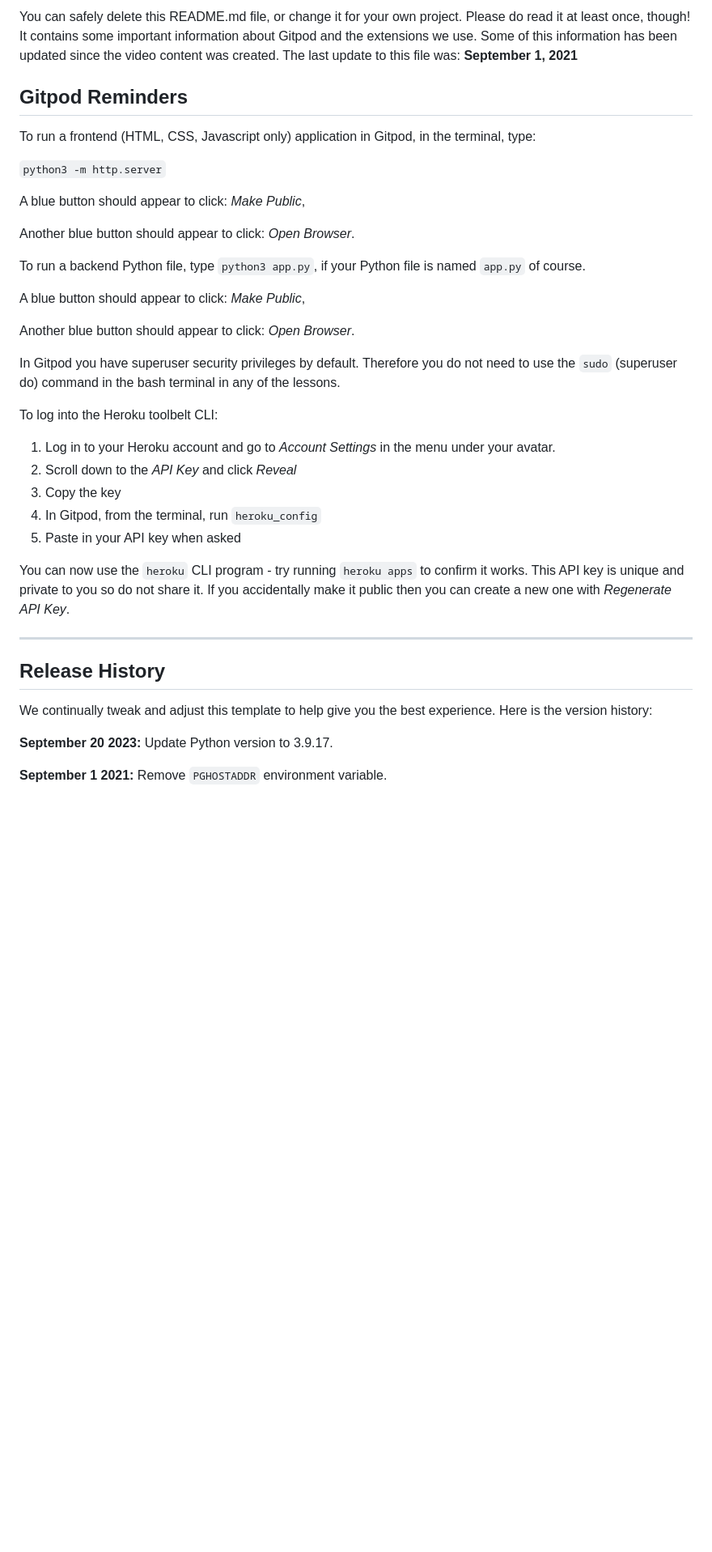
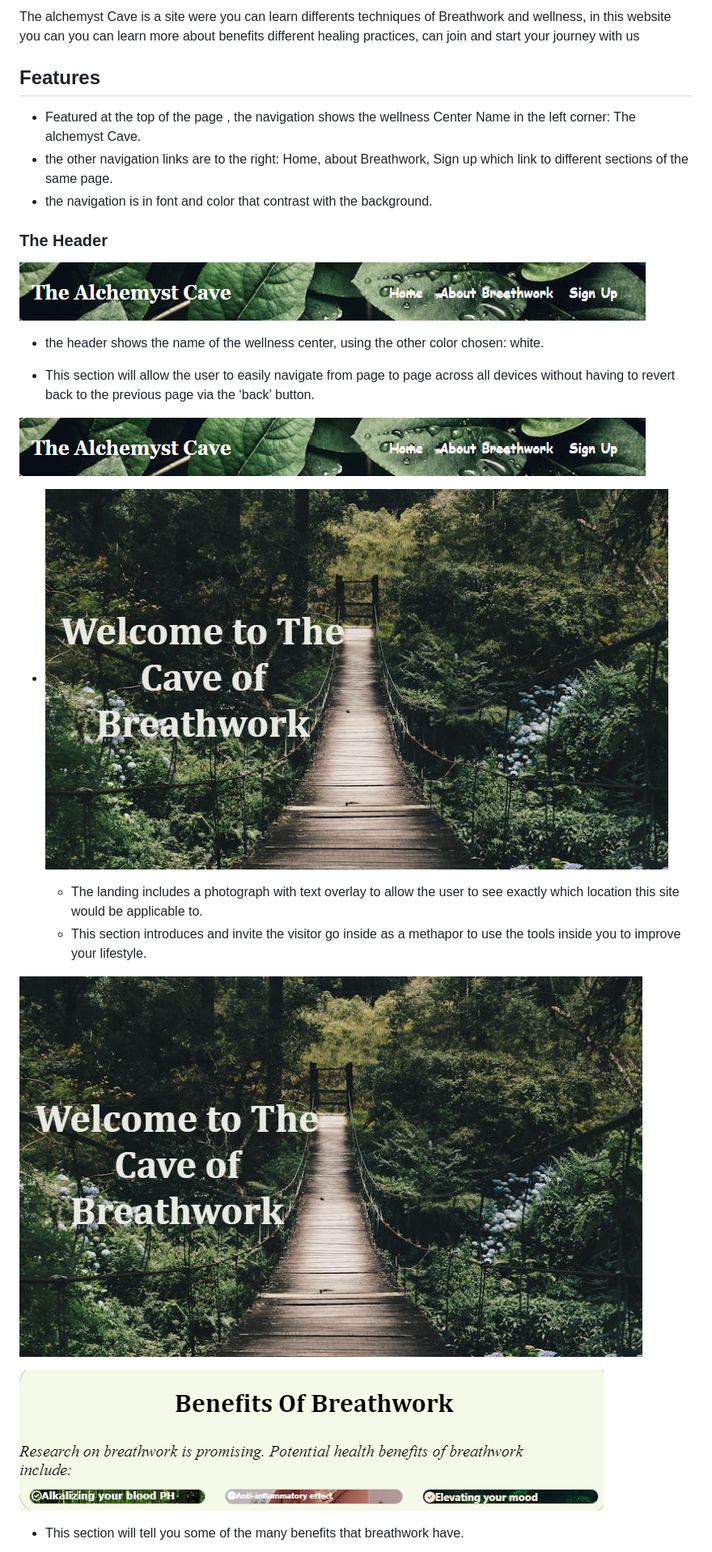
Before and after one commit to LionelWise77/PP1-The-Alchemist-Cave, a Markdown page: README.md, the part around one of its changes. Shown at 81% size. Rendered like a GitHub page; blank space fills up the shorter version.

```diff
--- a/README.md
+++ b/README.md
@@ -6,41 +6,35 @@ This is the Code Institute student template for Gitpod. We have preinstalled all
 
-You can safely delete this README.md file, or change it for your own project. Please do read it at least once, though! It contains some important information about Gitpod and the extensions we use. Some of this information has been updated since the video content was created. The last update to this file was: **September 1, 2021**
+The alchemyst Cave is a site were you can learn differents techniques of Breathwork and wellness, in this website you can you can learn more about benefits different healing practices, can join and start your journey with us
 
-## Gitpod Reminders
 
-To run a frontend (HTML, CSS, Javascript only) application in Gitpod, in the terminal, type:
 
-`python3 -m http.server`
+## Features
 
-A blue button should appear to click: _Make Public_,
+* Featured at the top of the page , the navigation shows the wellness Center Name in the left corner: The alchemyst Cave.
+* the other navigation links are to the right: Home, about Breathwork, Sign up which link to different sections of the same page.
+* the navigation is in font and color that contrast with the background.
 
-Another blue button should appear to click: _Open Browser_.
 
-To run a backend Python file, type `python3 app.py`, if your Python file is named `app.py` of course.
+### The Header
 
-A blue button should appear to click: _Make Public_,
+![Header](/assets/css/images/header%20screen.png)
 
-Another blue button should appear to click: _Open Browser_.
+  * the header shows the name of the wellness center, using the other color chosen: white.
 
-In Gitpod you have superuser security privileges by default. Therefore you do not need to use the `sudo` (superuser do) command in the bash terminal in any of the lessons.
+  * This section will allow the user to easily navigate from page to page across all devices without having to revert back to the previous page via the ‘back’ button.
 
-To log into the Heroku toolbelt CLI:
+![Nav Bar](https://github.com/LionelWise77/PP1-The-Alchemist-Cave/blob/main/assets/css/images/header%20screen.png)
 
-1. Log in to your Heroku account and go to *Account Settings* in the menu under your avatar.
-2. Scroll down to the *API Key* and click *Reveal*
-3. Copy the key
-4. In Gitpod, from the terminal, run `heroku_config`
-5. Paste in your API key when asked
+- ![Hero](/assets/css/images/hero%20screen.png)
 
-You can now use the `heroku` CLI program - try running `heroku apps` to confirm it works. This API key is unique and private to you so do not share it. If you accidentally make it public then you can create a new one with _Regenerate API Key_.
+  - The landing includes a photograph with text overlay to allow the user to see exactly which location this site would be applicable to.
+  - This section introduces and invite the visitor go inside as a methapor to use the tools inside you to improve your lifestyle.
 
-------
+![Landing Page](https://github.com/LionelWise77/PP1-The-Alchemist-Cave/blob/main/assets/css/images/hero%20screen.png)
 
-## Release History
+![Benefits](/assets/css/images/content2%20screen.png)
 
-We continually tweak and adjust this template to help give you the best experience. Here is the version history:
 
-**September 20 2023:** Update Python version to 3.9.17.
+  - This section will tell you some of the many benefits that breathwork have.
 
-**September 1 2021:** Remove `PGHOSTADDR` environment variable.
 
```
Also changed, not shown: other parts of README.md (+73 -38 lines).
